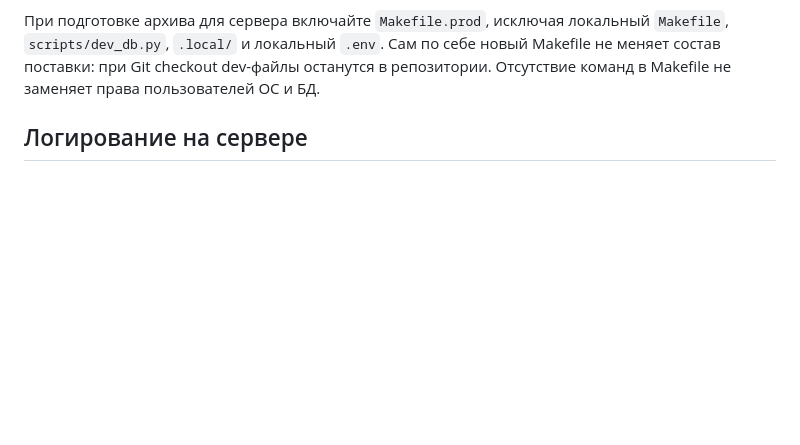
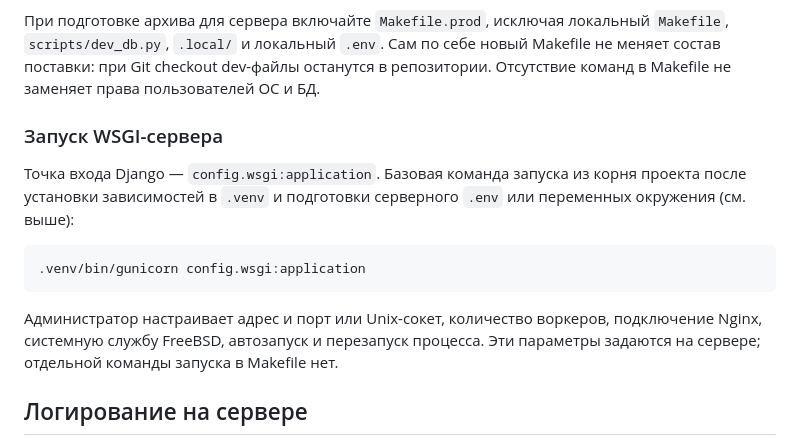
Before and after one commit to Umiacha/LHEC, a Markdown page: README.md, the part around the change. GitHub-like rendering; blank space fills up the shorter version.

Commit message:
Add info for WSGI mapping.

````diff
--- a/README.md
+++ b/README.md
@@ -137,6 +137,20 @@ make -f Makefile.prod create-superuser # интерактивное создан
 `Makefile`, `scripts/dev_db.py`, `.local/` и локальный `.env`. Сам по себе новый
 Makefile не меняет состав поставки: при Git checkout dev-файлы останутся
 в репозитории. Отсутствие команд в Makefile не заменяет права пользователей ОС и БД.
+
+### Запуск WSGI-сервера
+
+Точка входа Django — `config.wsgi:application`. Базовая команда запуска
+из корня проекта после установки зависимостей в `.venv` и подготовки
+серверного `.env` или переменных окружения (см. выше):
+
+```sh
+.venv/bin/gunicorn config.wsgi:application
+```
+
+Администратор настраивает адрес и порт или Unix-сокет, количество воркеров,
+подключение Nginx, системную службу FreeBSD, автозапуск и перезапуск процесса.
+Эти параметры задаются на сервере; отдельной команды запуска в Makefile нет.
 
 ## Логирование на сервере
 
````
